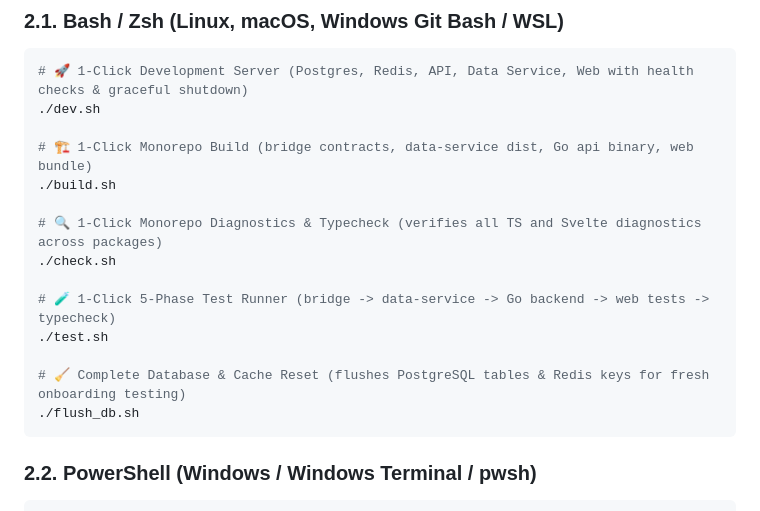
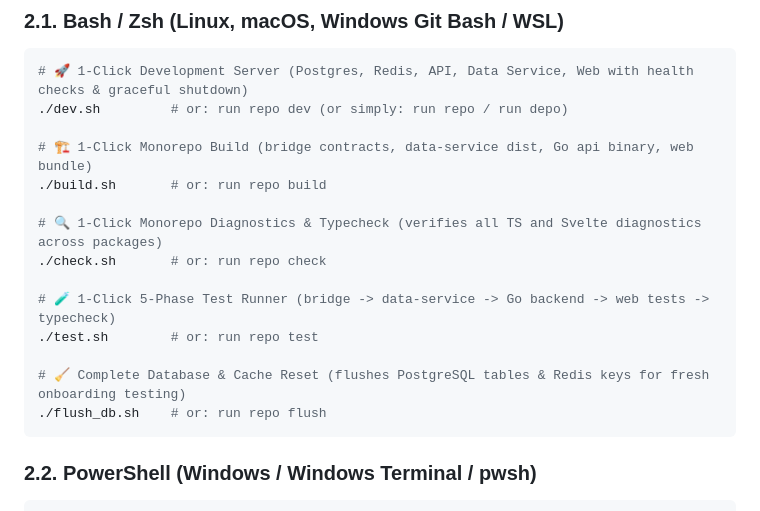
Before and after one commit to Yogesh-Kumar-Mallik-dev/NovWrite, a Markdown page: docs/recommended_commands.md, the part around the change. GitHub-like rendering.

Commit message:
docs(scripts): document run repo and run depo zsh orchestration helper shortcuts
- Document `run repo [dev|build|check|test|flush]` and `run depo` shell helpers in docs/recommended_commands.md

- Add alias notes alongside top-level 1-click orchestration shell scripts

````diff
--- a/docs/recommended_commands.md
+++ b/docs/recommended_commands.md
@@ -45,19 +45,19 @@ All scripts are universally portable across **Linux**, **macOS (Darwin)**, and *
 ### 2.1. Bash / Zsh (Linux, macOS, Windows Git Bash / WSL)
 ```bash
 # 🚀 1-Click Development Server (Postgres, Redis, API, Data Service, Web with health checks & graceful shutdown)
-./dev.sh
+./dev.sh         # or: run repo dev (or simply: run repo / run depo)
 
 # 🏗️ 1-Click Monorepo Build (bridge contracts, data-service dist, Go api binary, web bundle)
-./build.sh
+./build.sh       # or: run repo build
 
 # 🔍 1-Click Monorepo Diagnostics & Typecheck (verifies all TS and Svelte diagnostics across packages)
-./check.sh
+./check.sh       # or: run repo check
 
 # 🧪 1-Click 5-Phase Test Runner (bridge -> data-service -> Go backend -> web tests -> typecheck)
-./test.sh
+./test.sh        # or: run repo test
 
 # 🧹 Complete Database & Cache Reset (flushes PostgreSQL tables & Redis keys for fresh onboarding testing)
-./flush_db.sh
+./flush_db.sh    # or: run repo flush
 ```
 
 ### 2.2. PowerShell (Windows / Windows Terminal / pwsh)
````
